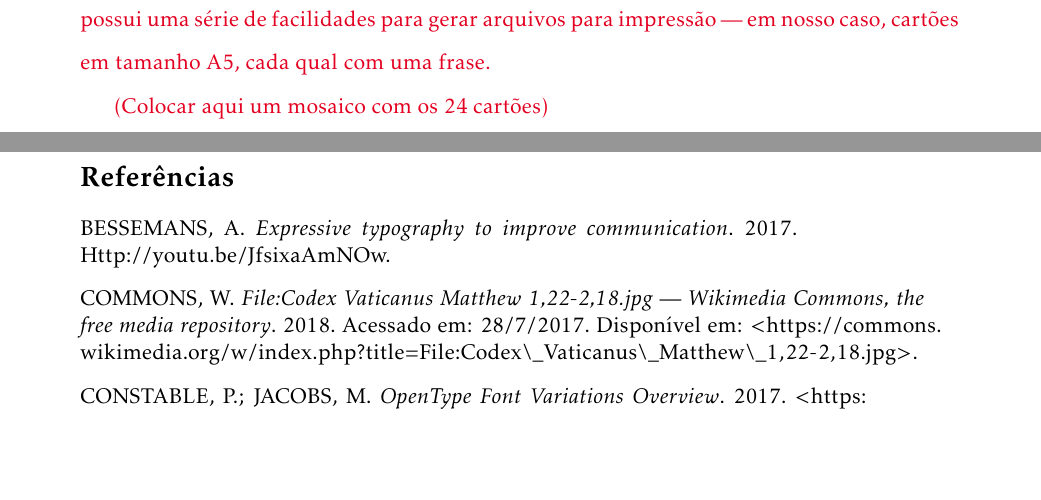
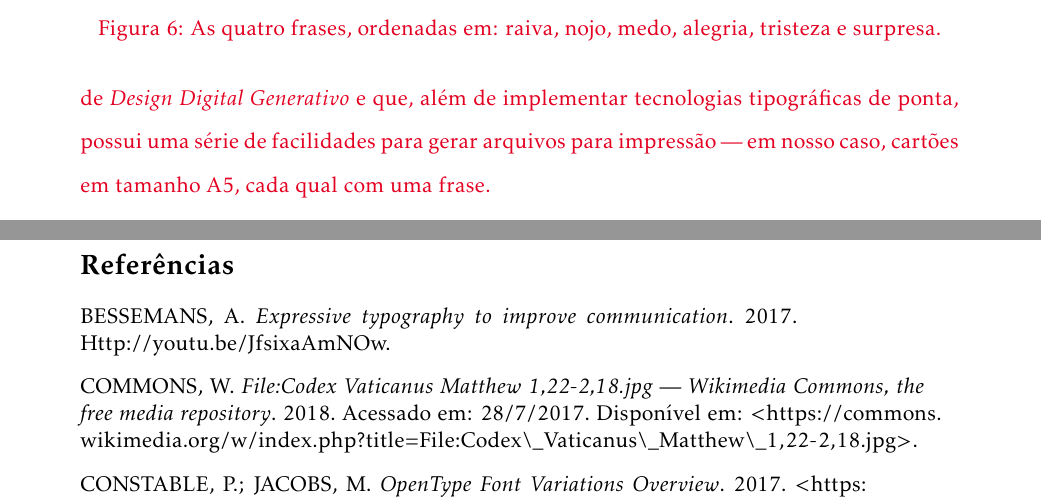
Before and after one commit to caluap/projeto_msc_fapesp, a LaTeX paper (Fapesp.tex): two parts of pages 23 and 24 of 25, joined at a grey line, cut at the place of the change, the shorter picture padded with empty space. Compiled offline with pdfLaTeX.

Commit message:
cartões (ilegível, mas ainda assim...)

```diff
--- a/Fapesp.tex
+++ b/Fapesp.tex
@@ -653,7 +653,24 @@ Neste documento descrevemos uma proposta para relacionar texto e fala na tipogra
 
     Este foi escrito em Python no ambiente DrawBot, software muito usado na comunidade de \textit{Design Digital Generativo} e que, além de implementar tecnologias tipográficas de ponta, possui uma série de facilidades para gerar arquivos para impressão — em nosso caso, cartões em tamanho A5, cada qual com uma frase.
 
-    (Colocar aqui um mosaico com os 24 cartões)
+    \captionsetup[figure]{font={color=pos_parecer}}
+
+    \begin{figure}
+        \makebox[\textwidth][c]{\includegraphics[width=1.2\textwidth]{fig/cards_2.png}}%
+        \caption{As quatro frases, ordenadas em: raiva, nojo, medo, alegria, tristeza e surpresa.}
+        \label{fig:key}
+    \end{figure}
+
+
+    % \begin{figure}[!ht]
+    %     \centering
+    %     \label{fig:card_sort}
+    %         \includegraphics[width=1.3\textwidth]{fig/cards.png}
+
+    %     \caption{Os 24 cartões usados alinhados a seus respectivos rótulos de emoção.}
+    % \end{figure}
+
+    \clearcaptionsetup{figure}
 
 }
 
```
Also changed, not shown: fig/cards.png (added), fig/cards_2.png (added).
